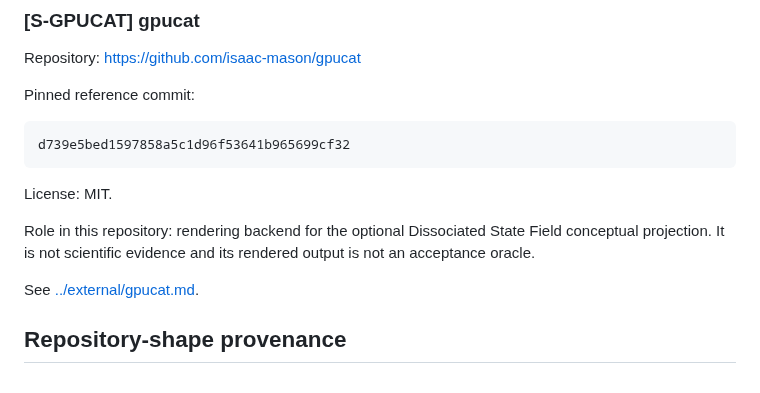
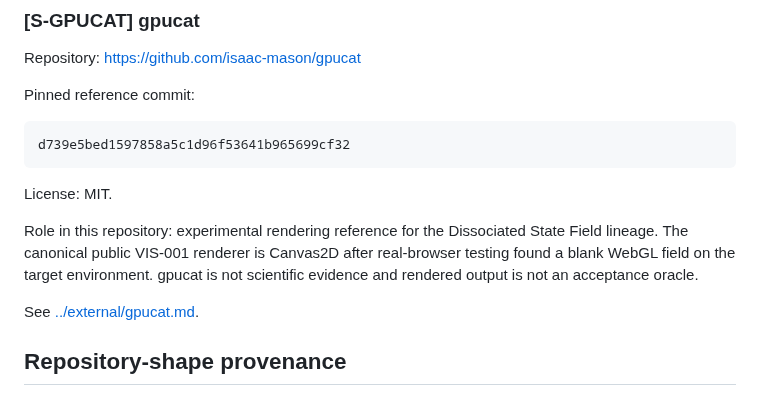
Before and after one commit to hopeless-t/dissociated-control-systems, a Markdown page: docs/REFERENCES.md, the part around the change. Drawn GitHub-style.

Commit message:
Make Canvas2D the canonical VIS-001 renderer

```diff
--- a/docs/REFERENCES.md
+++ b/docs/REFERENCES.md
@@ -191,9 +191,11 @@ d739e5bed1597858a5c1d96f53641b965699cf32
 
 License: MIT.
 
-Role in this repository: rendering backend for the optional Dissociated State
-Field conceptual projection. It is not scientific evidence and its rendered
-output is not an acceptance oracle.
+Role in this repository: experimental rendering reference for the Dissociated
+State Field lineage. The canonical public VIS-001 renderer is Canvas2D after
+real-browser testing found a blank WebGL field on the target environment.
+gpucat is not scientific evidence and rendered output is not an acceptance
+oracle.
 
 See [../external/gpucat.md](../external/gpucat.md).
 
```
